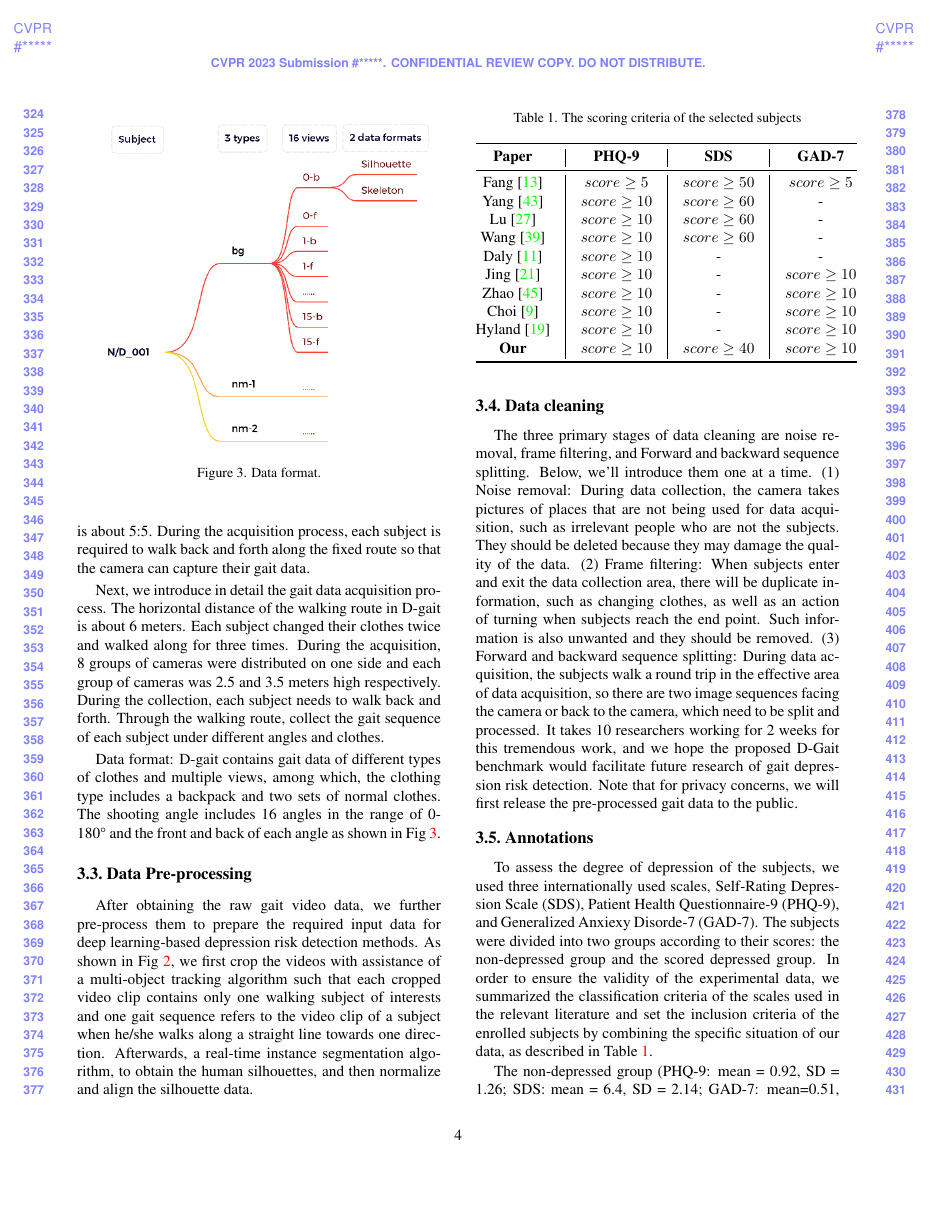
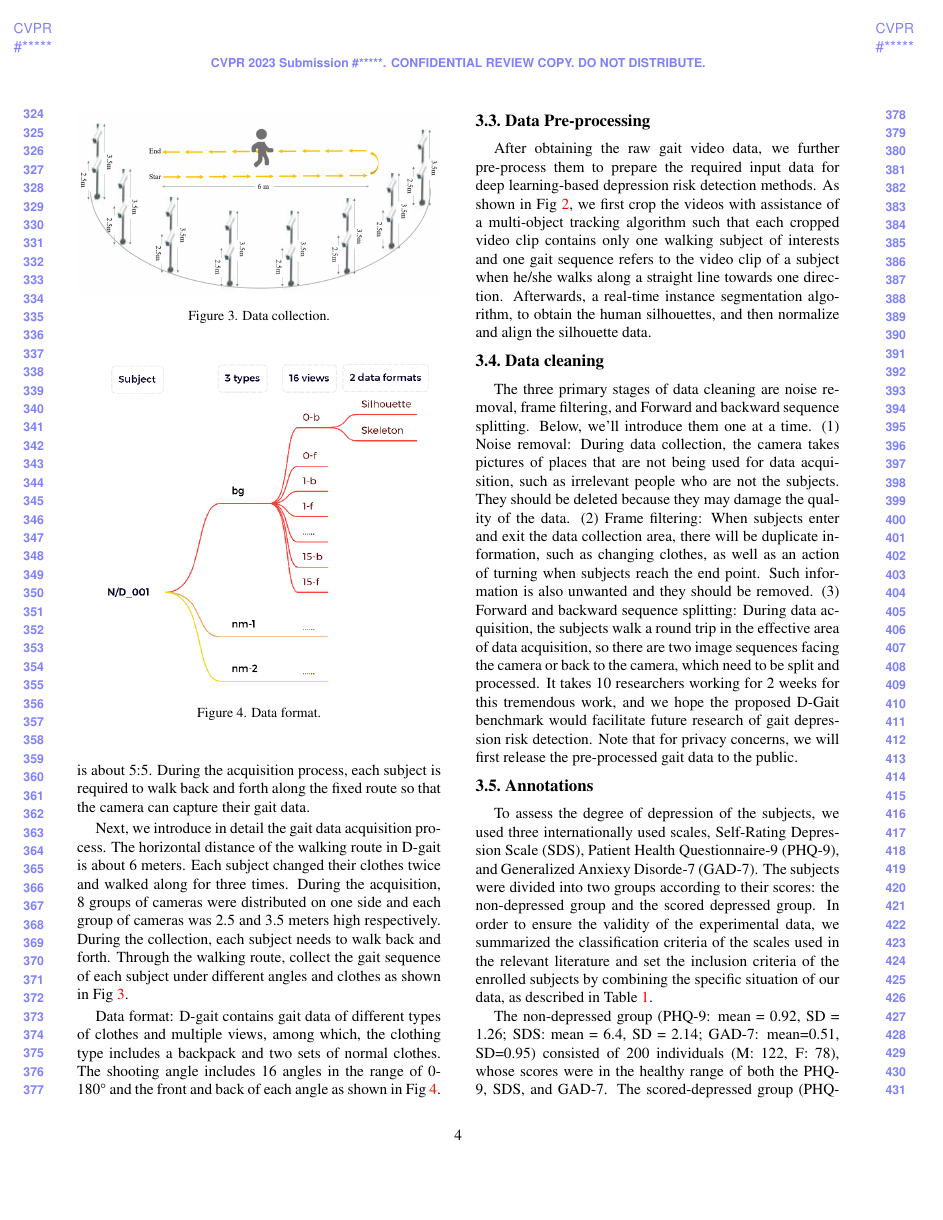
Before and after one commit to Lxt1563/Dataset-paper, a LaTeX paper (cvpr2023/latex/PaperForReview - 副本.tex): page 4 of 6. Compiled offline with pdfLaTeX.

Commit message:
Add files via upload

```diff
--- a/cvpr2023/latex/PaperForReview - 副本.tex
+++ b/cvpr2023/latex/PaperForReview - 副本.tex
@@ -240,12 +240,22 @@ All subjects know the purpose of data collection and allow us to use their data
 The age range of subjects is 17-25 years old, and the male to female ratio is about 5:5.
 During the acquisition process, each subject is required to walk back and forth along the fixed route so that the camera can capture their gait data.
 
+\begin{figure}[t]
+  \centering
+  %\fbox{\rule{0pt}{2in} \rule{0.9\linewidth}{0pt}}
+   \includegraphics[width=1.0\linewidth]{figures/collection.png}
+
+   \caption{Data collection.
+   }
+   \label{collection}
+\end{figure}
+
 Next, we introduce in detail the gait data acquisition process.
 The horizontal distance of the walking route in D-gait is about 6 meters.
 Each subject changed their clothes twice and walked along for three times.
 During the acquisition, 8 groups of cameras were distributed on one side and each group of cameras was 2.5 and 3.5 meters high respectively.
 During the collection, each subject needs to walk back and forth.
-Through the walking route, collect the gait sequence of each subject under different angles and clothes.
+Through the walking route, collect the gait sequence of each subject under different angles and clothes as shown in Fig~\ref{collection}.
 
 \begin{figure}[t]
   \centering
```
